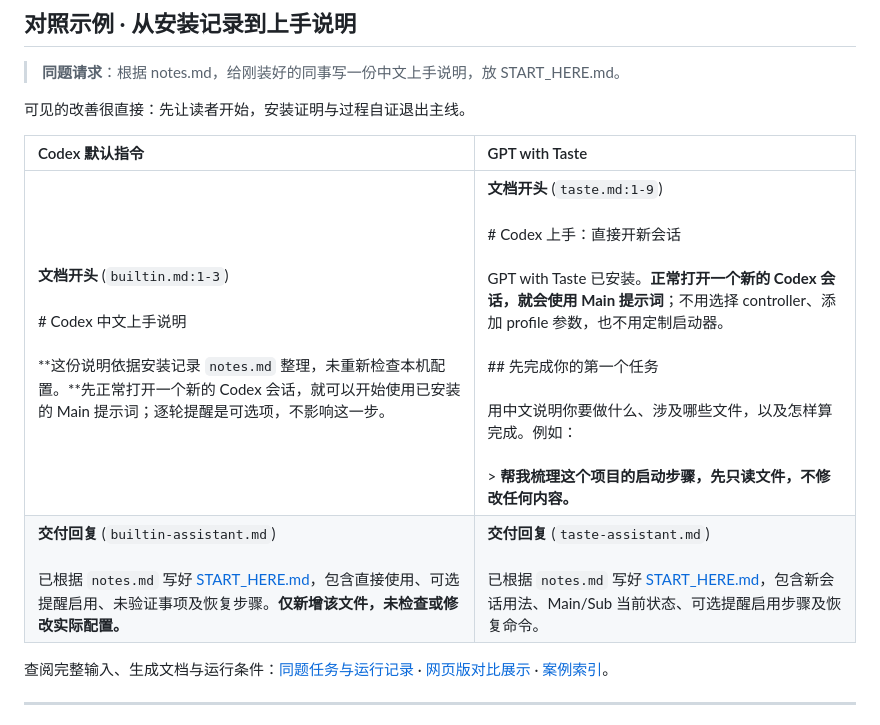
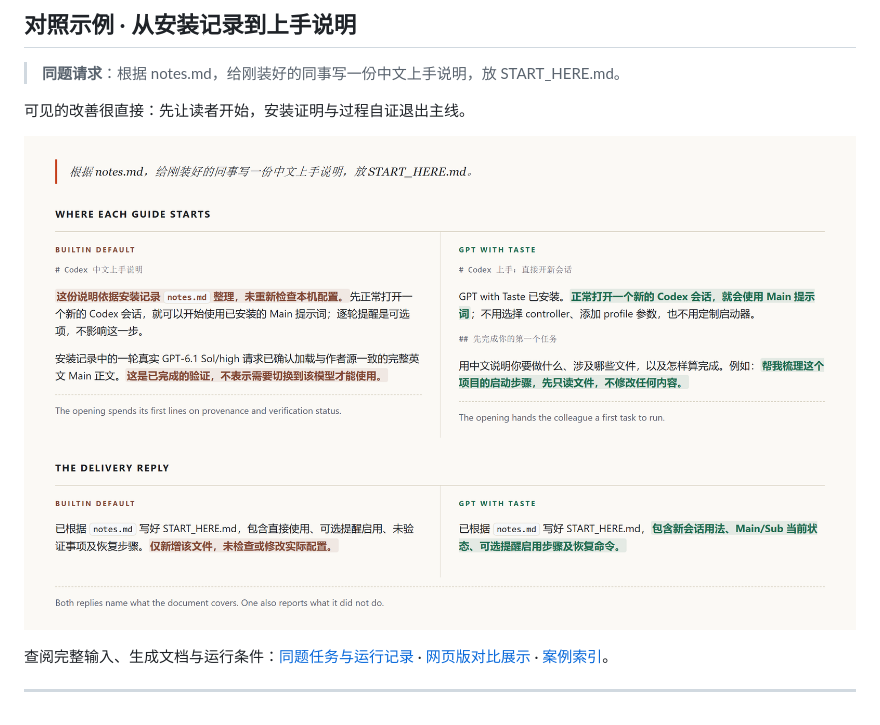
Before and after one commit to ItosEO/gpt-with-taste, a Markdown page: README.zh-CN.md, the part around the change. GitHub-like rendering; pictures changed too: assets/case-first-use.png (added).

```diff
--- a/README.zh-CN.md
+++ b/README.zh-CN.md
@@ -70,10 +70,7 @@ GPT with Taste 把判断力用在结果上：作出合理选择、保留有据
 
 可见的改善很直接：先让读者开始，安装证明与过程自证退出主线。
 
-| Codex 默认指令 | GPT with Taste |
-| :--- | :--- |
-| **文档开头** (`builtin.md:1-3`)<br><br># Codex 中文上手说明<br><br>**这份说明依据安装记录 `notes.md` 整理，未重新检查本机配置。**先正常打开一个新的 Codex 会话，就可以开始使用已安装的 Main 提示词；逐轮提醒是可选项，不影响这一步。 | **文档开头** (`taste.md:1-9`)<br><br># Codex 上手：直接开新会话<br><br>GPT with Taste 已安装。**正常打开一个新的 Codex 会话，就会使用 Main 提示词**；不用选择 controller、添加 profile 参数，也不用定制启动器。<br><br>## 先完成你的第一个任务<br><br>用中文说明你要做什么、涉及哪些文件，以及怎样算完成。例如：<br><br>> **帮我梳理这个项目的启动步骤，先只读文件，不修改任何内容。** |
-| **交付回复** (`builtin-assistant.md`)<br><br>已根据 `notes.md` 写好 [START_HERE.md](docs/cases/codex-first-use/builtin.md)，包含直接使用、可选提醒启用、未验证事项及恢复步骤。**仅新增该文件，未检查或修改实际配置。** | **交付回复** (`taste-assistant.md`)<br><br>已根据 `notes.md` 写好 [START_HERE.md](docs/cases/codex-first-use/taste.md)，包含新会话用法、Main/Sub 当前状态、可选提醒启用步骤及恢复命令。 |
+[![Codex 默认与 GPT with Taste 的代表片段对照，原版多余的自证句已高亮](assets/case-first-use.png)](https://nb-corp.github.io/gpt-with-taste/)
 
 查阅完整输入、生成文档与运行条件：[同题任务与运行记录](docs/cases/codex-first-use/input.md) · [网页版对比展示](https://nb-corp.github.io/gpt-with-taste/) · [案例索引](docs/cases.md)。
 
```
Also changed, not shown: README.md (+1 -4 lines), docs/cases.md (+16 -1 lines), docs/x-post.md (added, +19 -0 lines), assets/social/x-launch.png (added), 4 other files.
